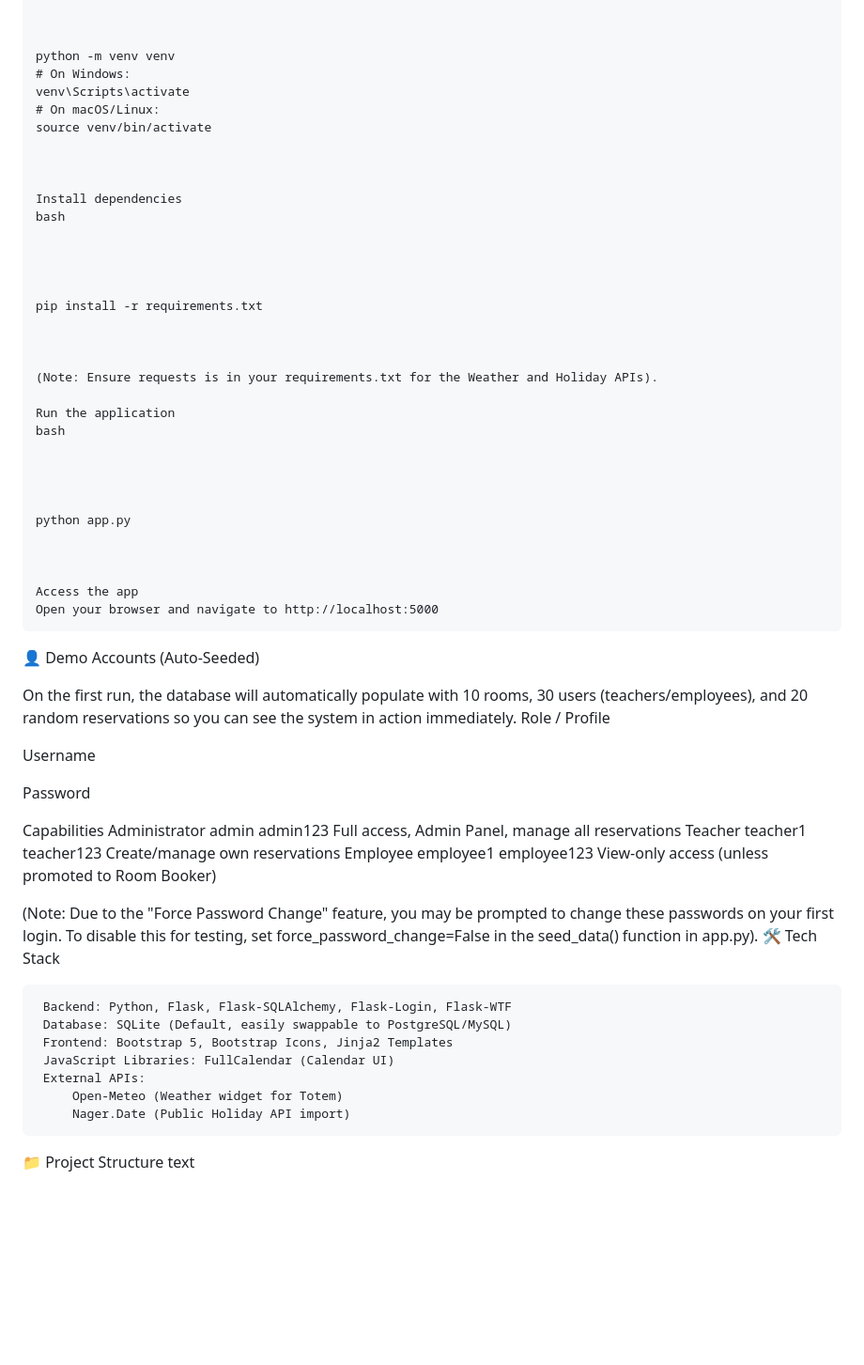
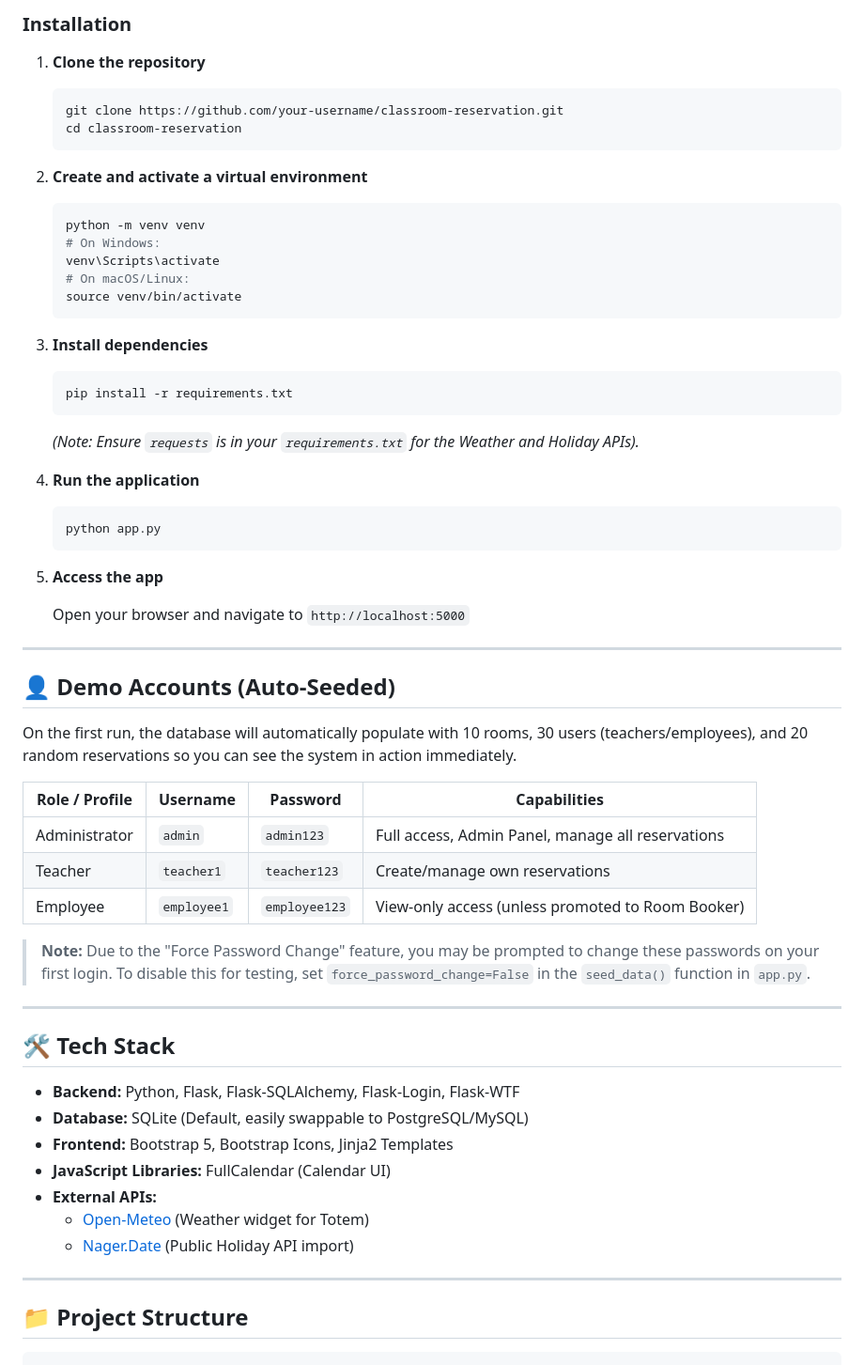
Before and after one commit to jmisturini/SIGerE, a Markdown page: README.md, the part around one of its changes. Shown at 94% size. Rendered like a GitHub page; blank space fills up the shorter version.

````diff
--- a/README.md
+++ b/README.md
@@ -75,71 +72,72 @@ Installation
 
+### Installation
 
+1. **Clone the repository**
 
-    python -m venv venv
-    # On Windows:
-    venv\Scripts\activate
-    # On macOS/Linux:
-    source venv/bin/activate
+   ```bash
+   git clone https://github.com/your-username/classroom-reservation.git
+   cd classroom-reservation
+   ```
 
+2. **Create and activate a virtual environment**
 
+   ```bash
+   python -m venv venv
+   # On Windows:
+   venv\Scripts\activate
+   # On macOS/Linux:
+   source venv/bin/activate
+   ```
 
-    Install dependencies
-    bash
+3. **Install dependencies**
 
+   ```bash
+   pip install -r requirements.txt
+   ```
 
+   *(Note: Ensure `requests` is in your `requirements.txt` for the Weather and Holiday APIs).*
 
+4. **Run the application**
 
-    pip install -r requirements.txt
+   ```bash
+   python app.py
+   ```
 
+5. **Access the app**
 
+   Open your browser and navigate to `http://localhost:5000`
 
-    (Note: Ensure requests is in your requirements.txt for the Weather and Holiday APIs).
+---
 
-    Run the application
-    bash
-
-
-
-
-    python app.py
-
-
-
-    Access the app
-    Open your browser and navigate to http://localhost:5000
-
-👤 Demo Accounts (Auto-Seeded)
+## 👤 Demo Accounts (Auto-Seeded)
 
 On the first run, the database will automatically populate with 10 rooms, 30 users (teachers/employees), and 20 random reservations so you can see the system in action immediately.
-Role / Profile
 
-Username
+| Role / Profile | Username | Password | Capabilities |
+|---|---|---|---|
+| Administrator | `admin` | `admin123` | Full access, Admin Panel, manage all reservations |
+| Teacher | `teacher1` | `teacher123` | Create/manage own reservations |
+| Employee | `employee1` | `employee123` | View-only access (unless promoted to Room Booker) |
 
-Password
+> **Note:** Due to the "Force Password Change" feature, you may be prompted to change these passwords on your first login. To disable this for testing, set `force_password_change=False` in the `seed_data()` function in `app.py`.
 
-Capabilities
-Administrator	admin	admin123	Full access, Admin Panel, manage all reservations
-Teacher	teacher1	teacher123	Create/manage own reservations
-Employee	employee1	employee123	View-only access (unless promoted to Room Booker)
+---
 
+## 🛠️ Tech Stack
 
-(Note: Due to the "Force Password Change" feature, you may be prompted to change these passwords on your first login. To disable this for testing, set force_password_change=False in the seed_data() function in app.py).
-🛠️ Tech Stack
+- **Backend:** Python, Flask, Flask-SQLAlchemy, Flask-Login, Flask-WTF
+- **Database:** SQLite (Default, easily swappable to PostgreSQL/MySQL)
+- **Frontend:** Bootstrap 5, Bootstrap Icons, Jinja2 Templates
+- **JavaScript Libraries:** FullCalendar (Calendar UI)
+- **External APIs:**
+  - [Open-Meteo](https://open-meteo.com/) (Weather widget for Totem)
+  - [Nager.Date](https://date.nager.at/) (Public Holiday API import)
 
-     Backend: Python, Flask, Flask-SQLAlchemy, Flask-Login, Flask-WTF
-     Database: SQLite (Default, easily swappable to PostgreSQL/MySQL)
-     Frontend: Bootstrap 5, Bootstrap Icons, Jinja2 Templates
-     JavaScript Libraries: FullCalendar (Calendar UI)
-     External APIs:
-         Open-Meteo (Weather widget for Totem)
-         Nager.Date (Public Holiday API import)
+---
 
-📁 Project Structure
-text
+## 📁 Project Structure
 
-
-
-
+```text
 classroom_reservation/
 ├── app.py                 # App factory, DB seeding, before_request hooks
 ├── config.py              # Flask configuration
````
Also changed, not shown: other parts of README.md (+55 -55 lines).
